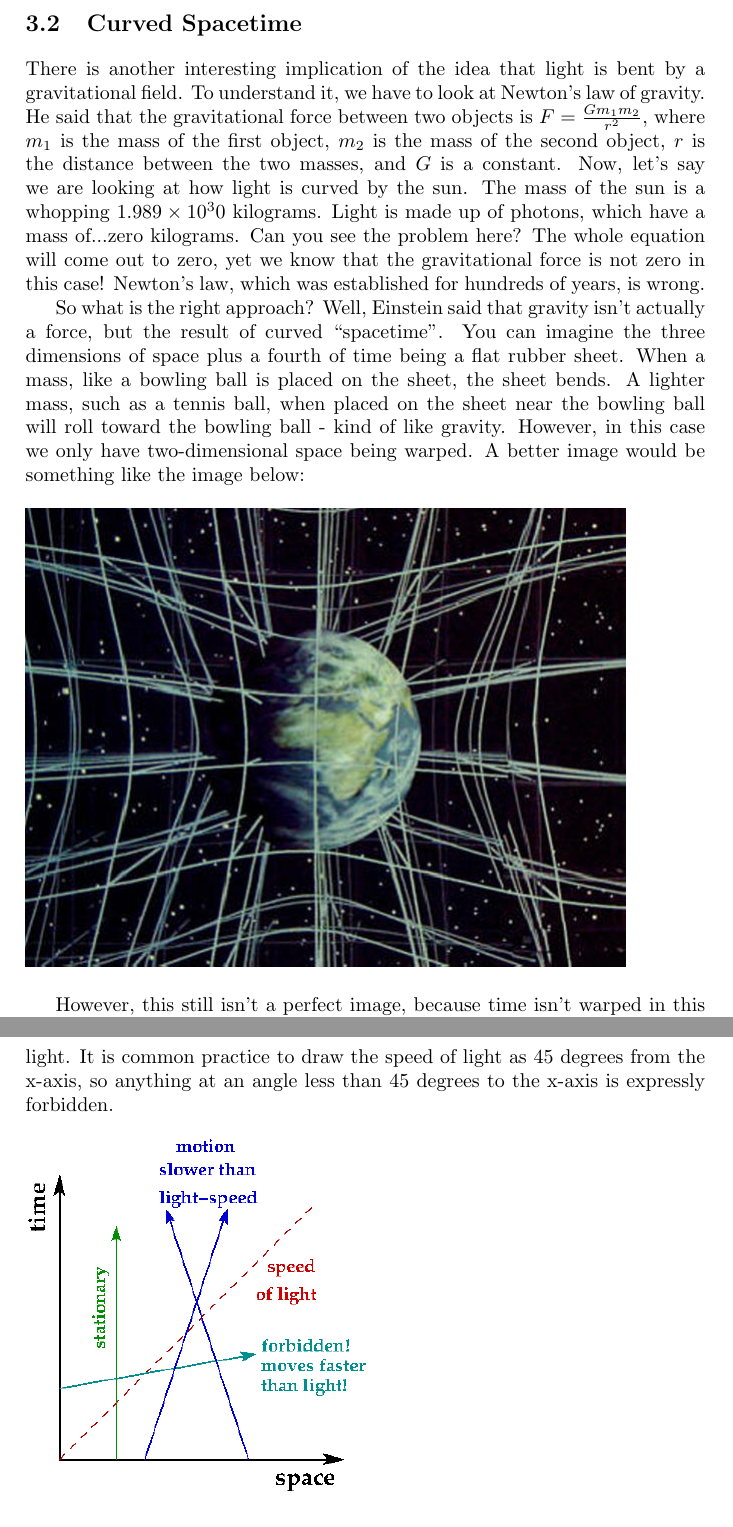
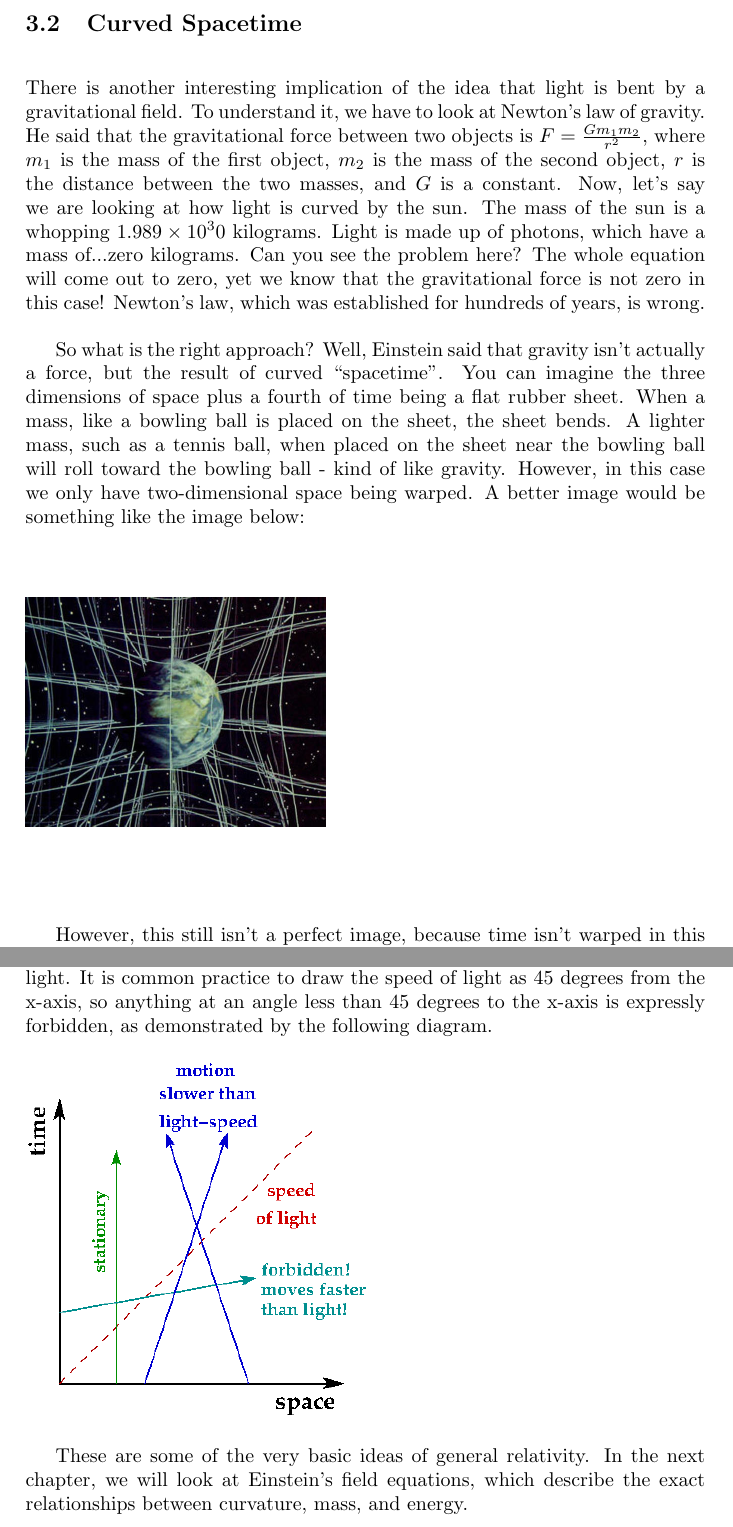
Before and after one commit to physicsnerd/general-relativity-notes, a LaTeX thesis (main-file.tex, which reads introgr.tex): two parts of pages 29 and 31 of 43, joined at a grey line, cut so that both start at the same text. Compiled offline with pdfLaTeX.

Commit message:
fixed a few small errors

```diff
--- a/introgr.tex
+++ b/introgr.tex
@@ -43,7 +43,7 @@ on the sheet, the sheet bends. A lighter mass, such as a tennis ball, when place
 the bowling ball - kind of like gravity. However, in this case we only have two-dimensional space being warped. A better image
 would be something like the image below:
 \begin{figure}[H]
-\includegraphics[scale=0.5]{warpspace.jpg}
+\includegraphics[scale=0.25]{warpspace.jpg}
 \end{figure}
 However, this still isn't a perfect image, because time isn't warped in this picture, but it's a good enough mental image for now.
 So, to summarize, Newton said that gravity was caused by the attraction of two objects, but Einstein said that gravity wasn't
@@ -71,7 +71,8 @@ look like that is accelerating?
 \end{figure}
 The line is curved - it is reaching the same location in less time. Finally, it is important to note that the object cannot move
 faster than the speed of light. It is common practice to draw the speed of light as 45 degrees from the x-axis, so anything at an
-angle less than 45 degrees to the x-axis is expressly forbidden.
+angle less than 45 degrees to the x-axis is expressly forbidden, as demonstrated by the following diagram.
 \begin{figure}[H]
 \includegraphics[scale=0.5]{light.png}
 \end{figure}
+These are some of the very basic ideas of general relativity. In the next chapter, we will look at Einstein's field equations, which describe the exact relationships between curvature, mass, and energy.
```
Also changed, not shown: introgr.tex (2 more changed lines).
